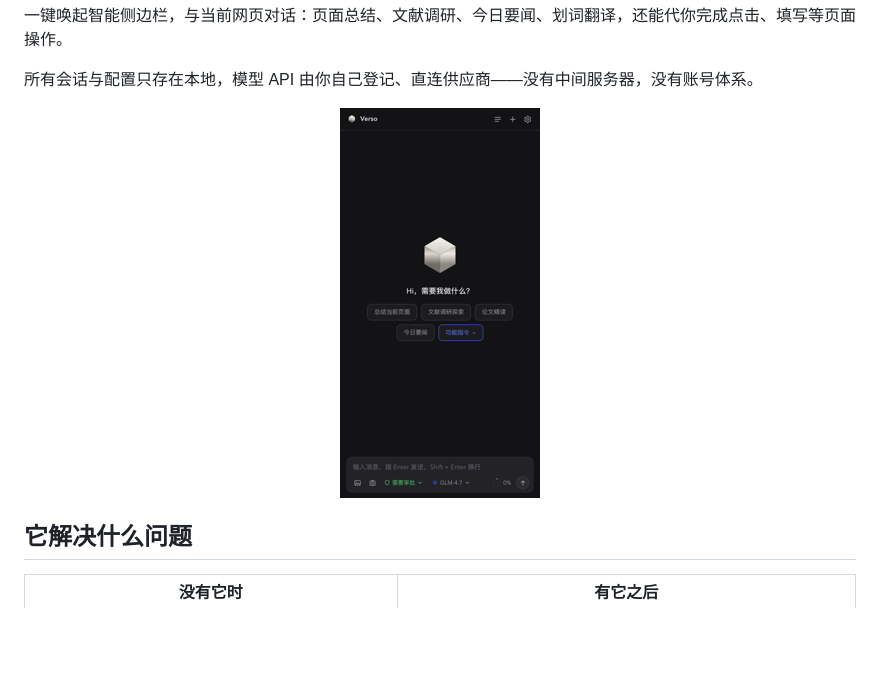
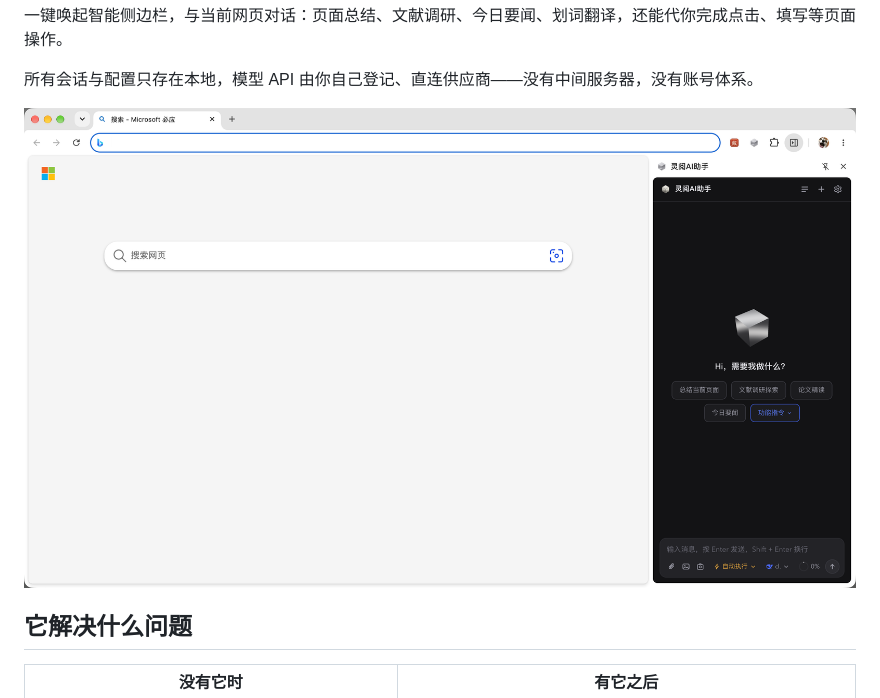
Before and after one commit to BigHuo/google-side-assistant, a Markdown page: README.md, the part around the change. Drawn GitHub-style; pictures changed too: docs/screenshots/image.png (added); blank space fills up the shorter version.

Commit message:
docs: 更新 README 展示图与标题样式
标题横幅文字改为纯白，首张界面截图替换为浏览器侧边栏实拍。

```diff
--- a/README.md
+++ b/README.md
@@ -11,7 +11,7 @@
 所有会话与配置只存在本地，模型 API 由你自己登记、直连供应商——没有中间服务器，没有账号体系。
 
 <p align="center">
-  <img src="docs/screenshots/chat-hero.png" alt="灵阅AI助手对话界面">
+  <img src="docs/screenshots/image.png" alt="灵阅AI助手对话界面">
 </p>
 
 ## 它解决什么问题
```
Also changed, not shown: 1 other file.
